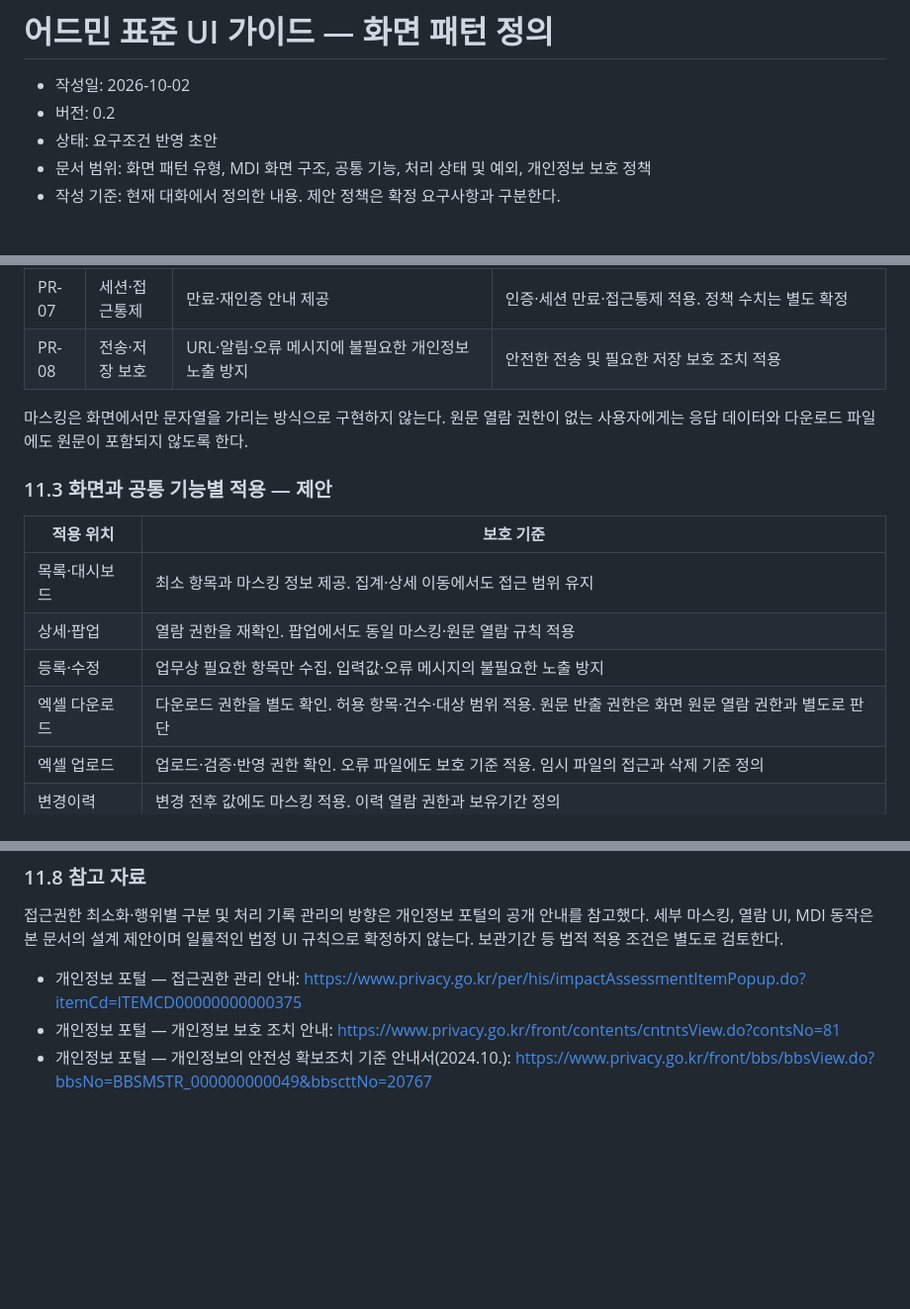
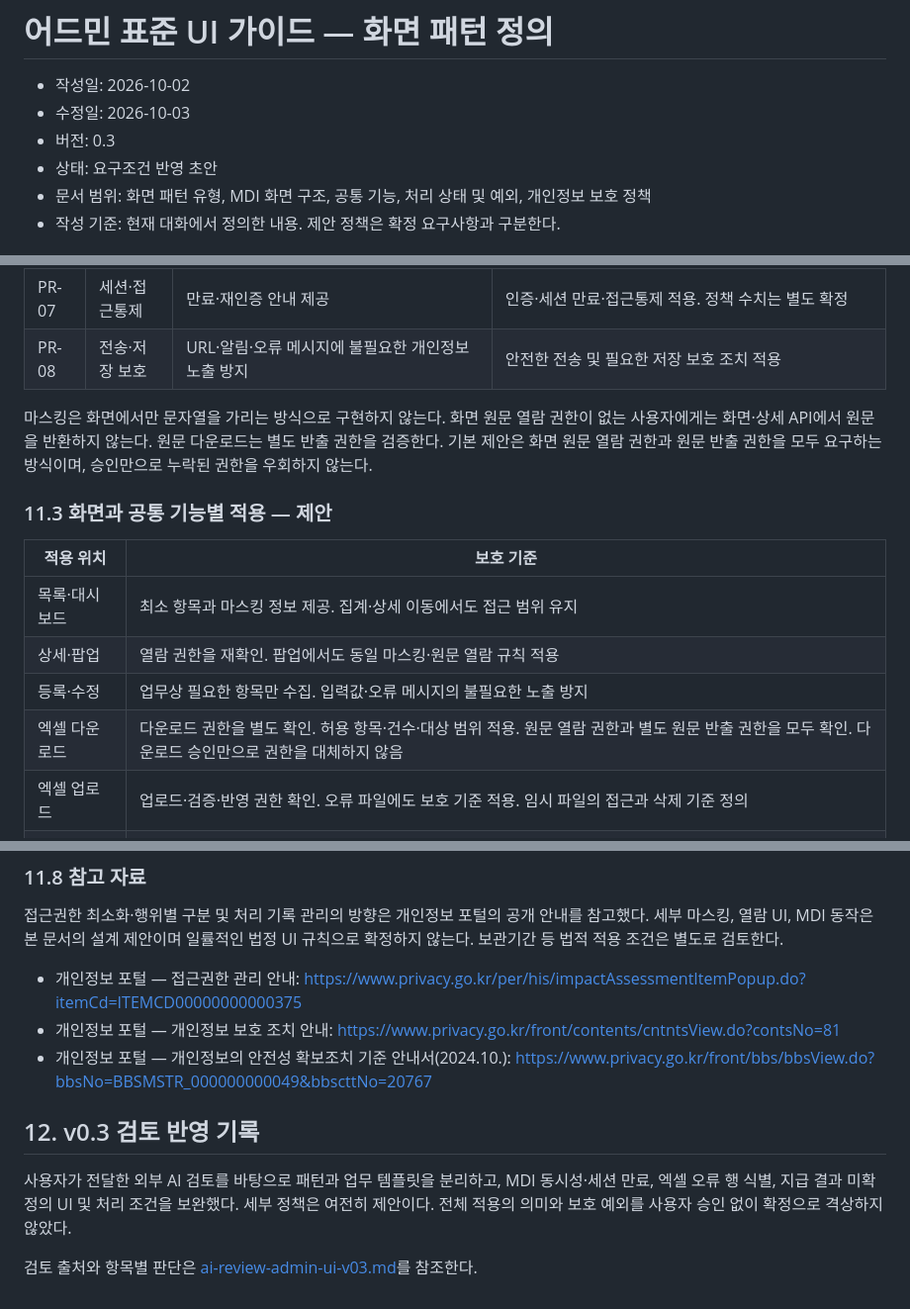
Before and after one commit to redchip-dev/portfolio, a Markdown page: docs/admin-ui-standard-guide.md, 3 parts joined by grey strips. Shown at 99% size. Drawn GitHub-style; blank space fills up the shorter version.

```diff
--- a/docs/admin-ui-standard-guide.md
+++ b/docs/admin-ui-standard-guide.md
@@ -1,7 +1,8 @@
 # 어드민 표준 UI 가이드 — 화면 패턴 정의
 
 - 작성일: 2026-10-02
-- 버전: 0.2
+- 수정일: 2026-10-03
+- 버전: 0.3
 - 상태: 요구조건 반영 초안
 - 문서 범위: 화면 패턴 유형, MDI 화면 구조, 공통 기능, 처리 상태 및 예외, 개인정보 보호 정책
 - 작성 기준: 현재 대화에서 정의한 내용. 제안 정책은 확정 요구사항과 구분한다.
@@ -195,7 +218,7 @@
 | PR-07 | 세션·접근통제 | 만료·재인증 안내 제공 | 인증·세션 만료·접근통제 적용. 정책 수치는 별도 확정 |
 | PR-08 | 전송·저장 보호 | URL·알림·오류 메시지에 불필요한 개인정보 노출 방지 | 안전한 전송 및 필요한 저장 보호 조치 적용 |
 
-마스킹은 화면에서만 문자열을 가리는 방식으로 구현하지 않는다. 원문 열람 권한이 없는 사용자에게는 응답 데이터와 다운로드 파일에도 원문이 포함되지 않도록 한다.
+마스킹은 화면에서만 문자열을 가리는 방식으로 구현하지 않는다. 화면 원문 열람 권한이 없는 사용자에게는 화면·상세 API에서 원문을 반환하지 않는다. 원문 다운로드는 별도 반출 권한을 검증한다. 기본 제안은 화면 원문 열람 권한과 원문 반출 권한을 모두 요구하는 방식이며, 승인만으로 누락된 권한을 우회하지 않는다.
 
 ### 11.3 화면과 공통 기능별 적용 — 제안
 
@@ -204,7 +227,7 @@
 | 목록·대시보드 | 최소 항목과 마스킹 정보 제공. 집계·상세 이동에서도 접근 범위 유지 |
 | 상세·팝업 | 열람 권한을 재확인. 팝업에서도 동일 마스킹·원문 열람 규칙 적용 |
 | 등록·수정 | 업무상 필요한 항목만 수집. 입력값·오류 메시지의 불필요한 노출 방지 |
-| 엑셀 다운로드 | 다운로드 권한을 별도 확인. 허용 항목·건수·대상 범위 적용. 원문 반출 권한은 화면 원문 열람 권한과 별도로 판단 |
+| 엑셀 다운로드 | 다운로드 권한을 별도 확인. 허용 항목·건수·대상 범위 적용. 원문 열람 권한과 별도 원문 반출 권한을 모두 확인. 다운로드 승인만으로 권한을 대체하지 않음 |
 | 엑셀 업로드 | 업로드·검증·반영 권한 확인. 오류 파일에도 보호 기준 적용. 임시 파일의 접근과 삭제 기준 정의 |
 | 변경이력 | 변경 전후 값에도 마스킹 적용. 이력 열람 권한과 보유기간 정의 |
 | 결재 | 결재 판단에 필요한 정보만 표시. 결재 권한만으로 모든 개인정보 원문 열람을 허용하지 않음 |
@@ -258,3 +285,9 @@
 - 개인정보 포털 — 접근권한 관리 안내: https://www.privacy.go.kr/per/his/impactAssessmentItemPopup.do?itemCd=ITEMCD00000000000375
 - 개인정보 포털 — 개인정보 보호 조치 안내: https://www.privacy.go.kr/front/contents/cntntsView.do?contsNo=81
 - 개인정보 포털 — 개인정보의 안전성 확보조치 기준 안내서(2024.10.): https://www.privacy.go.kr/front/bbs/bbsView.do?bbsNo=BBSMSTR_000000000049&bbscttNo=20767
+
+## 12. v0.3 검토 반영 기록
+
+사용자가 전달한 외부 AI 검토를 바탕으로 패턴과 업무 템플릿을 분리하고, MDI 동시성·세션 만료, 엑셀 오류 행 식별, 지급 결과 미확정의 UI 및 처리 조건을 보완했다. 세부 정책은 여전히 제안이다. 전체 적용의 의미와 보호 예외를 사용자 승인 없이 확정으로 격상하지 않았다.
+
+검토 출처와 항목별 판단은 [ai-review-admin-ui-v03.md](ai-review-admin-ui-v03.md)를 참조한다.
```
Also changed, not shown: other parts of docs/admin-ui-standard-guide.md (+36 -10 lines).
